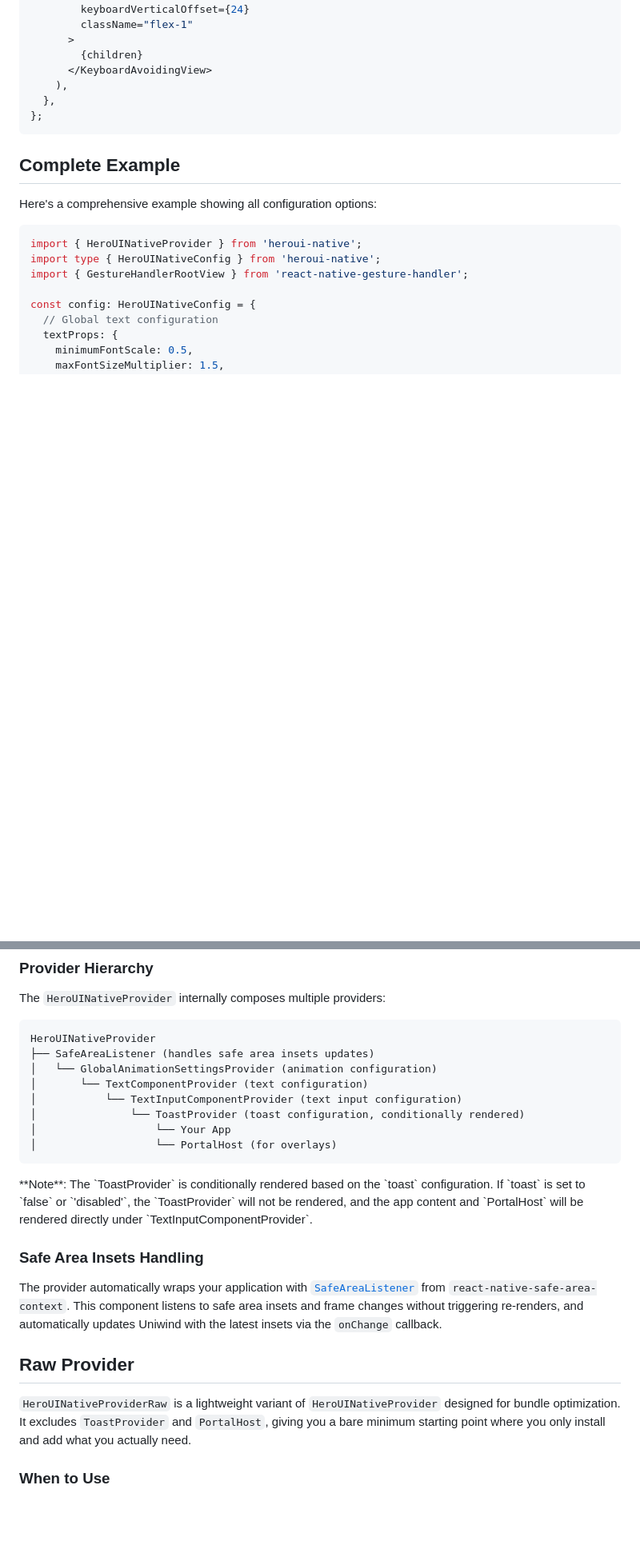
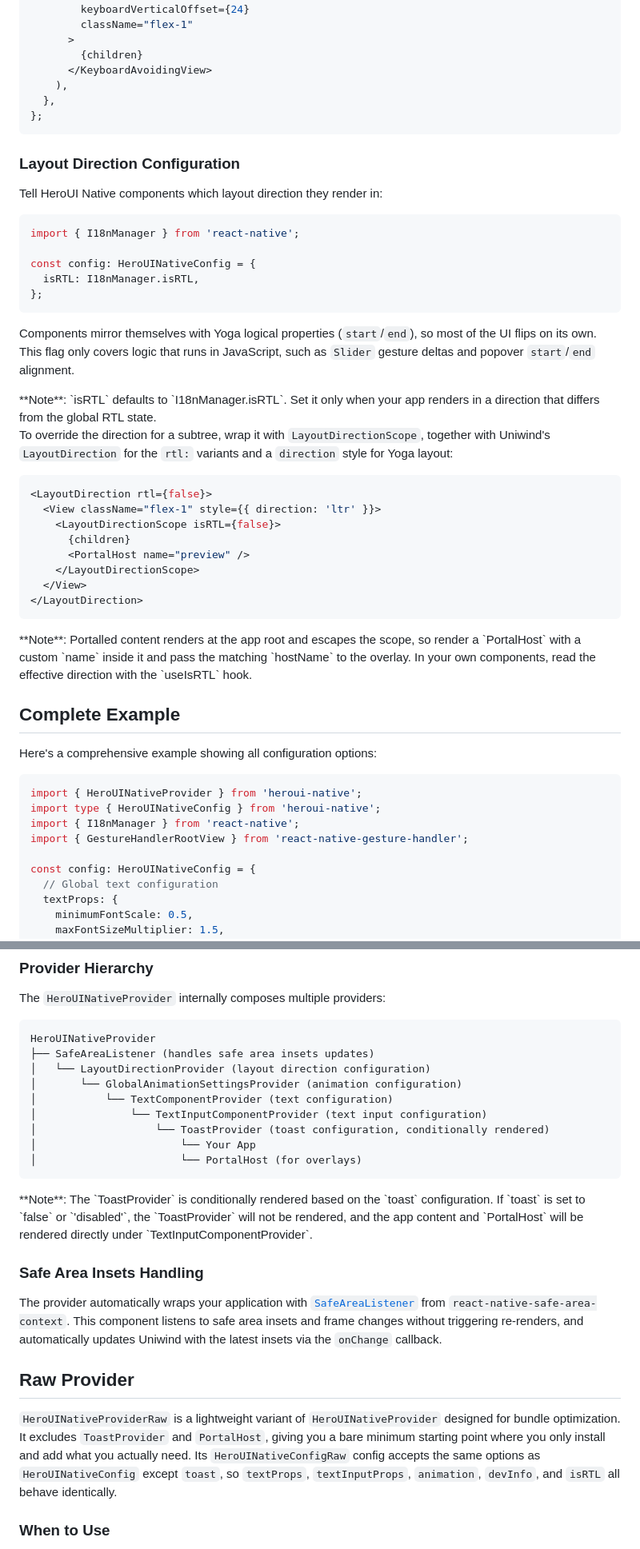
Before and after one commit to heroui-inc/heroui-native, a Markdown page: docs/provider.md, 2 parts joined by grey strips. Shown at 80% size. Drawn GitHub-style; blank space fills up the shorter version.

Commit message:
docs(provider): document isRTL config

````diff
--- a/docs/provider.md
+++ b/docs/provider.md
@@ -186,6 +187,41 @@ const config: HeroUINativeConfig = {
 };
 ```
 
+### Layout Direction Configuration
+
+Tell HeroUI Native components which layout direction they render in:
+
+```tsx
+import { I18nManager } from 'react-native';
+
+const config: HeroUINativeConfig = {
+  isRTL: I18nManager.isRTL,
+};
+```
+
+Components mirror themselves with Yoga logical properties (`start`/`end`), so most of the UI flips on its own. This flag only covers logic that runs in JavaScript, such as `Slider` gesture deltas and popover `start`/`end` alignment.
+
+<Callout type="info">
+  **Note**: `isRTL` defaults to `I18nManager.isRTL`. Set it only when your app renders in a direction that differs from the global RTL state.
+</Callout>
+
+To override the direction for a subtree, wrap it with `LayoutDirectionScope`, together with Uniwind's `LayoutDirection` for the `rtl:` variants and a `direction` style for Yoga layout:
+
+```tsx
+<LayoutDirection rtl={false}>
+  <View className="flex-1" style={{ direction: 'ltr' }}>
+    <LayoutDirectionScope isRTL={false}>
+      {children}
+      <PortalHost name="preview" />
+    </LayoutDirectionScope>
+  </View>
+</LayoutDirection>
+```
+
+<Callout type="warning">
+  **Note**: Portalled content renders at the app root and escapes the scope, so render a `PortalHost` with a custom `name` inside it and pass the matching `hostName` to the overlay. In your own components, read the effective direction with the `useIsRTL` hook.
+</Callout>
+
 ## Complete Example
 
 Here's a comprehensive example showing all configuration options:
@@ -193,6 +229,7 @@ Here's a comprehensive example showing all configuration options:
 ```tsx
 import { HeroUINativeProvider } from 'heroui-native';
 import type { HeroUINativeConfig } from 'heroui-native';
+import { I18nManager } from 'react-native';
 import { GestureHandlerRootView } from 'react-native-gesture-handler';
 
 const config: HeroUINativeConfig = {
@@ -281,12 +320,13 @@ The `HeroUINativeProvider` internally composes multiple providers:
 ```
 HeroUINativeProvider
 ├── SafeAreaListener (handles safe area insets updates)
-│   └── GlobalAnimationSettingsProvider (animation configuration)
-│       └── TextComponentProvider (text configuration)
-│           └── TextInputComponentProvider (text input configuration)
-│               └── ToastProvider (toast configuration, conditionally rendered)
-│                   └── Your App
-│                   └── PortalHost (for overlays)
+│   └── LayoutDirectionProvider (layout direction configuration)
+│       └── GlobalAnimationSettingsProvider (animation configuration)
+│           └── TextComponentProvider (text configuration)
+│               └── TextInputComponentProvider (text input configuration)
+│                   └── ToastProvider (toast configuration, conditionally rendered)
+│                       └── Your App
+│                       └── PortalHost (for overlays)
 ```
 
 <Callout type="info">
@@ -299,7 +339,7 @@ The provider automatically wraps your application with [`SafeAreaListener`](http
 
 ## Raw Provider
 
-`HeroUINativeProviderRaw` is a lightweight variant of `HeroUINativeProvider` designed for bundle optimization. It excludes `ToastProvider` and `PortalHost`, giving you a bare minimum starting point where you only install and add what you actually need.
+`HeroUINativeProviderRaw` is a lightweight variant of `HeroUINativeProvider` designed for bundle optimization. It excludes `ToastProvider` and `PortalHost`, giving you a bare minimum starting point where you only install and add what you actually need. Its `HeroUINativeConfigRaw` config accepts the same options as `HeroUINativeConfig` except `toast`, so `textProps`, `textInputProps`, `animation`, `devInfo`, and `isRTL` all behave identically.
 
 ### When to Use
 
````
Also changed, not shown: other parts of docs/provider.md (+10 -5 lines).
